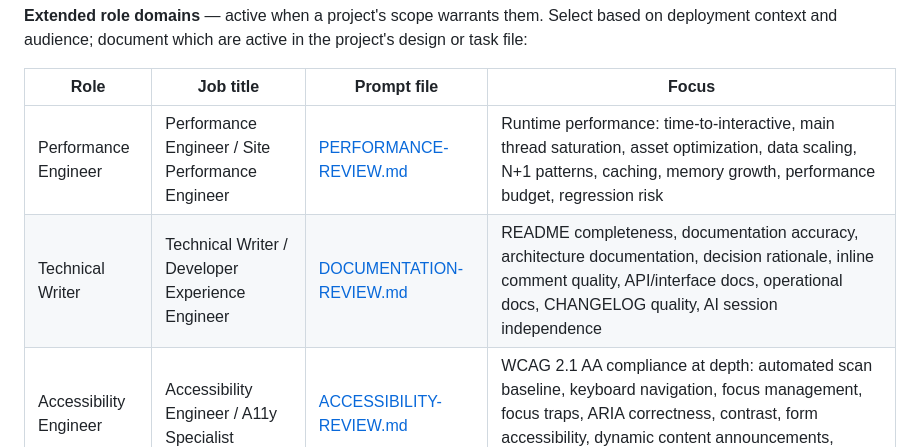
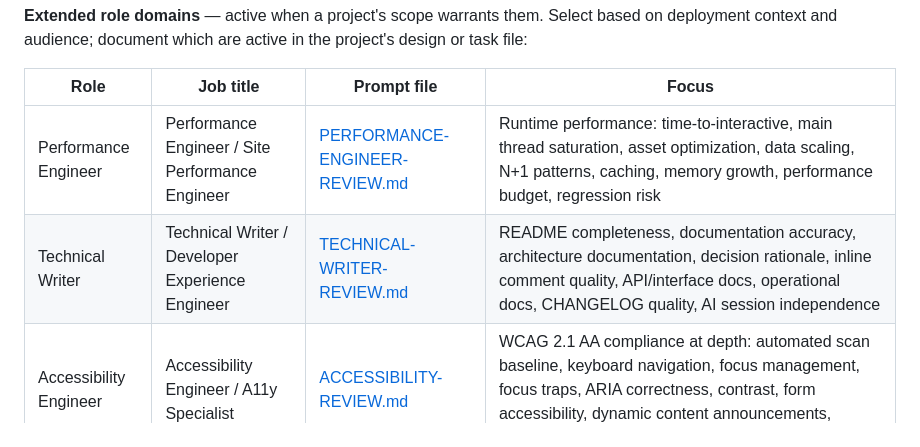
Before and after one commit to magnificentlycursed/guild-portfolio, a Markdown page: iterative-adversarial-refinement/README.md, the part around the change. Drawn GitHub-style.

Commit message:
IAR suite: rename Performance and Documentation files to role-based names
PERFORMANCE-REVIEW.md → PERFORMANCE-ENGINEER-REVIEW.md
DOCUMENTATION-REVIEW.md → TECHNICAL-WRITER-REVIEW.md

Filename now matches the file title and reviewer role identity.

Co-Authored-By: Claude Sonnet 4.6 <noreply@anthropic.com>

```diff
--- a/iterative-adversarial-refinement/README.md
+++ b/iterative-adversarial-refinement/README.md
@@ -49,8 +49,8 @@ Domains are organized into three types. All domain prompt files live under `doma
 
 | Role | Job title | Prompt file | Focus |
 |---|---|---|---|
-| Performance Engineer | Performance Engineer / Site Performance Engineer | [PERFORMANCE-REVIEW.md](domains/role/PERFORMANCE-REVIEW.md) | Runtime performance: time-to-interactive, main thread saturation, asset optimization, data scaling, N+1 patterns, caching, memory growth, performance budget, regression risk |
-| Technical Writer | Technical Writer / Developer Experience Engineer | [DOCUMENTATION-REVIEW.md](domains/role/DOCUMENTATION-REVIEW.md) | README completeness, documentation accuracy, architecture documentation, decision rationale, inline comment quality, API/interface docs, operational docs, CHANGELOG quality, AI session independence |
+| Performance Engineer | Performance Engineer / Site Performance Engineer | [PERFORMANCE-ENGINEER-REVIEW.md](domains/role/PERFORMANCE-ENGINEER-REVIEW.md) | Runtime performance: time-to-interactive, main thread saturation, asset optimization, data scaling, N+1 patterns, caching, memory growth, performance budget, regression risk |
+| Technical Writer | Technical Writer / Developer Experience Engineer | [TECHNICAL-WRITER-REVIEW.md](domains/role/TECHNICAL-WRITER-REVIEW.md) | README completeness, documentation accuracy, architecture documentation, decision rationale, inline comment quality, API/interface docs, operational docs, CHANGELOG quality, AI session independence |
 | Accessibility Engineer | Accessibility Engineer / A11y Specialist | [ACCESSIBILITY-REVIEW.md](domains/role/ACCESSIBILITY-REVIEW.md) | WCAG 2.1 AA compliance at depth: automated scan baseline, keyboard navigation, focus management, focus traps, ARIA correctness, contrast, form accessibility, dynamic content announcements, cognitive accessibility, zoom/reflow |
 | Privacy Officer | Privacy Officer / Privacy Engineer / DPO | [PRIVACY-REVIEW.md](domains/role/PRIVACY-REVIEW.md) | Data minimization, legal basis, retention policy, user rights (access/erasure/portability), third-party sharing, consent quality, PII in secondary storage, privacy by design |
 | Localization Engineer | Localization Engineer / L10n Engineer | [LOCALIZATION-REVIEW.md](domains/role/LOCALIZATION-REVIEW.md) | i18n readiness: string externalization, date/time/number formatting, RTL support, text expansion tolerance, plural rules, locale-sensitive validation, character encoding, cultural neutrality |
```
Also changed, not shown: 4 other files.
